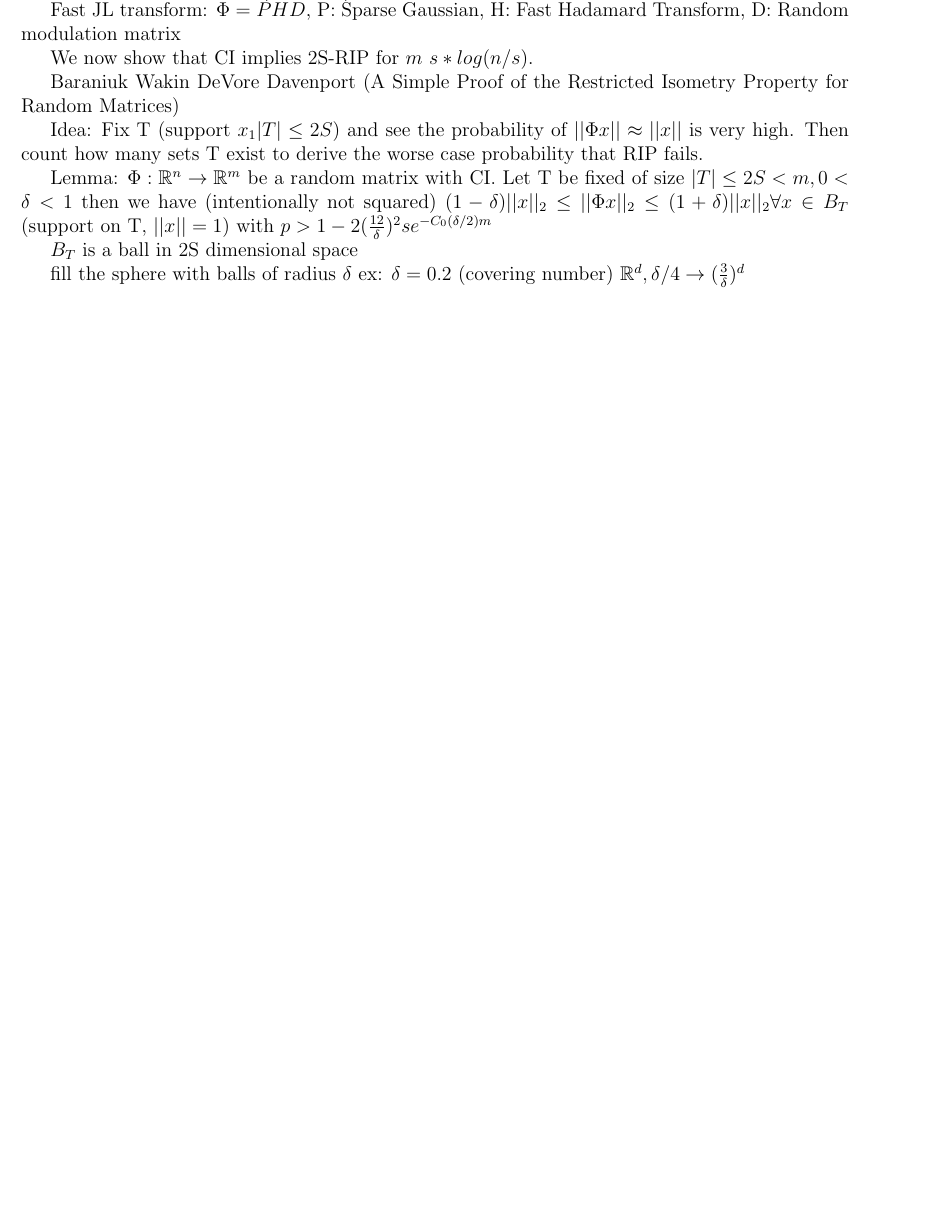
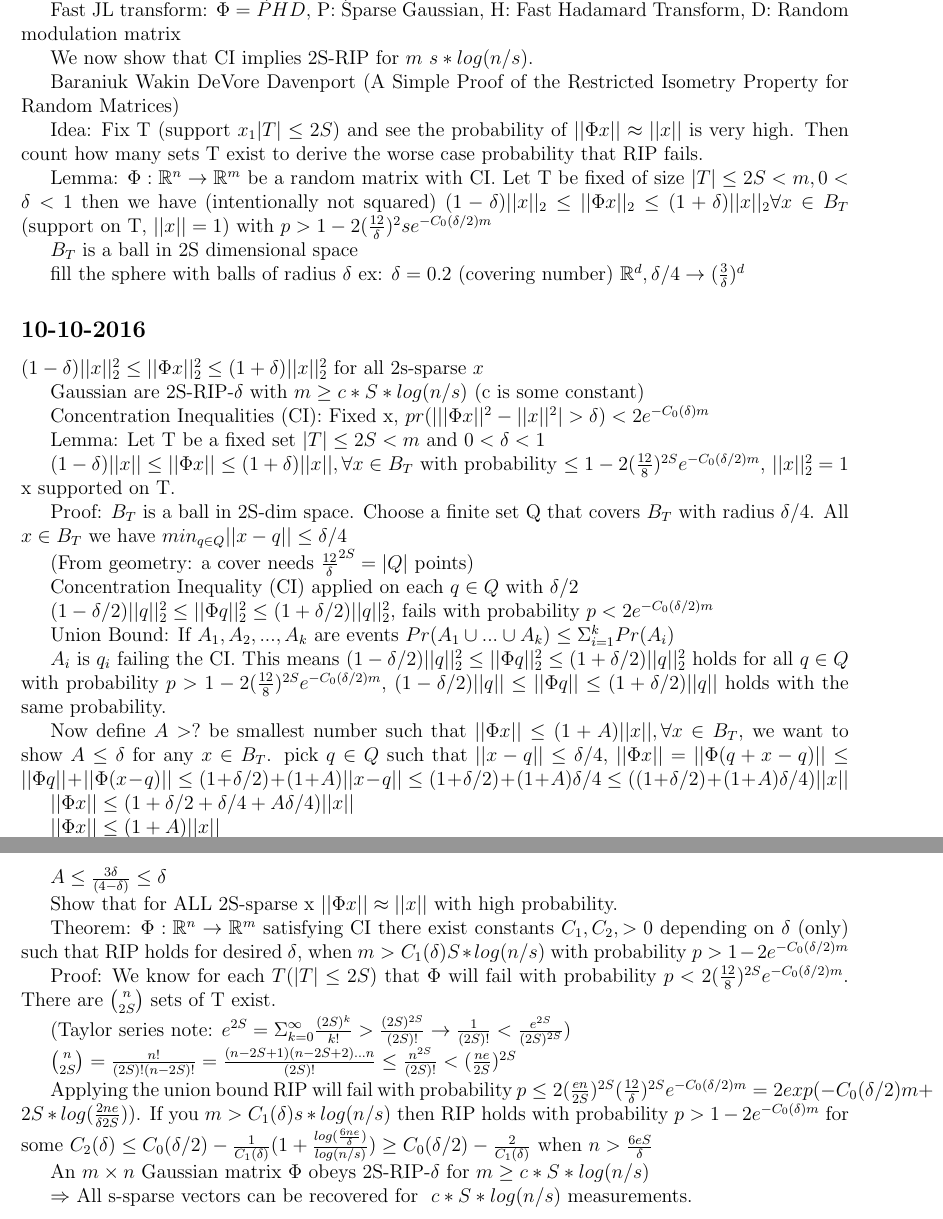
Before and after one commit to randompast/sparse_notes, a LaTeX document (notes.tex): part of page 5 of 5 before the commit and two parts of pages 5 and 6 of 6 after it, the two joined at a grey line, cut so that both start at the same text, the shorter picture padded with empty space. Compiled offline with pdfLaTeX.

Commit message:
more notes

```diff
--- a/notes.tex
+++ b/notes.tex
@@ -243,13 +243,60 @@ $B_T$ is a ball in 2S dimensional space
 
 fill the sphere with balls of radius $\delta$ ex: $\delta = 0.2$ (covering number) $\mathbb{R}^d, \delta/4 \rightarrow (\frac{3}{\delta})^d$
 
+\subsection*{10-10-2016}
+
+$(1-\delta)||x||_2^2 \leq ||\Phi x||_2^2 \leq (1+\delta)||x||_2^2$ for all 2s-sparse $x$
+
+Gaussian are 2S-RIP-$\delta$ with $m \geq c*S*log(n/s)$ (c is some constant)
+
+Concentration Inequalities (CI): Fixed x, $pr(| ||\Phi x||^2 - ||x||^2| > \delta) < 2 e^{-C_0(\delta)m}$
+
+Lemma: Let T be a fixed set $|T| \leq 2S < m$ and $0 < \delta < 1$
+
+$(1-\delta)||x|| \leq ||\Phi x|| \leq (1+\delta)||x||, \forall x \in B_T$ with probability $\leq 1 - 2(\frac{12}{8})^{2S}e^{-C_0(\delta/2)m}$, $||x||_2^2 = 1$ x supported on T.
+
+Proof: $B_T$ is a ball in 2S-dim space.  Choose a finite set Q that covers $B_T$ with radius $\delta/4$.  All $x \in B_T$ we have $min_{q \in Q} ||x - q|| \leq \delta/4$
+
+(From geometry: a cover needs $\frac{12}{\delta}^{2S} = |Q|$ points)
+
+Concentration Inequality (CI) applied on each $q \in Q$ with $\delta/2$
+
+$(1-\delta/2)||q||_2^2 \leq ||\Phi q||_2^2 \leq (1+\delta/2)||q||_2^2$, fails with probability $p < 2 e^{-C_0(\delta/2)m}$
+
+Union Bound: If $A_1, A_2, ..., A_k$ are events $Pr(A_1 \cup ... \cup A_k) \leq \Sigma_{i=1}^k Pr(A_i)$
+
+$A_i$ is $q_i$ failing the CI.  This means $(1-\delta/2)||q||_2^2 \leq ||\Phi q||_2^2 \leq (1+\delta/2)||q||_2^2$ holds for all $q \in Q$ with probability $ p > 1 - 2(\frac{12}{8})^{2S}e^{-C_0(\delta/2)m}$, $(1-\delta/2)||q|| \leq ||\Phi q|| \leq (1+\delta/2)||q||$ holds with the same probability.
+
+Now define $A > ?$ be smallest number such that $||\Phi x|| \leq (1+A)||x||, \forall x \in B_T$, we want to show $A \leq \delta$ for any $x \in B_T$. pick $q \in Q$ such that $||x - q|| \leq \delta/4$, $||\Phi x|| = ||\Phi (q + x - q)|| \leq ||\Phi q|| + ||\Phi(x-q)|| \leq (1 + \delta/2) + (1 + A)||x-q|| \leq (1 + \delta/2) + (1+A) \delta/4 \leq ((1 + \delta/2) + (1+A) \delta/4)||x||$
+
+$||\Phi x|| \leq (1 + \delta/2 + \delta/4 + A \delta/4)||x||$
+
+$||\Phi x|| \leq (1 + A)||x||$
 
 
+$1+A \leq 1 + \frac{3}{4} \delta + \frac{1}{4} \delta A$
+
+$(1 - \frac{1}{4} \delta) A \leq \frac{3}{4} \delta $
+
+$A \leq \frac{3\delta}{(4-\delta)} \leq \delta$
 
 
+Show that for ALL 2S-sparse x $||\Phi x|| \approx ||x||$ with high probability.
+
+Theorem: $\Phi : \mathbb{R}^n \rightarrow \mathbb{R}^m$ satisfying CI there exist constants $C_1, C_2, > 0$ depending on $\delta$ (only) such that RIP holds for desired $\delta$, when $m > C_1(\delta) S * log(n/s)$ with probability $p > 1 - 2e^{-C_0(\delta/2)m}$
+
+Proof: We know for each $T(|T| \leq 2S)$ that $\Phi$ will fail with probability $p < 2(\frac{12}{8})^{2S}e^{-C_0(\delta/2)m}$.  There are ${n \choose 2S}$ sets of T exist.
+
+(Taylor series note: $e^{2S} = \Sigma_{k=0}^\infty \frac{(2S)^k}{k!} > \frac{(2S)^{2S}}{(2S)!} \rightarrow \frac{1}{(2S)!} < \frac{e^{2S}}{(2S)^{2S}}$)
+
+${n \choose 2S} = \frac{n!}{(2S)!(n-2S)!} = \frac{(n-2S+1)(n-2S+2)...n}{(2S)!} \leq \frac{n^{2S}}{(2S)!} < (\frac{n e}{2S})^{2S}$
 
 
+Applying the union bound RIP will fail with probability $p \leq 2(\frac{en}{2S})^{2S}(\frac{12}{\delta})^{2S}e^{-C_0(\delta/2)m} = 2 exp(-C_0(\delta/2)m + 2S*log(\frac{2ne}{\delta 2 S}))$.  If you $m > C_1(\delta)s*log(n/s)$ then RIP holds with probability $p > 1 - 2 e^{-C_0(\delta)m}$ for some $C_2(\delta) \leq C_0(\delta/2) - \frac{1}{C_1(\delta)}( 1 + \frac{log(\frac{6ne}{\delta})}{log(n/s)}) \geq C_0(\delta/2) - \frac{2}{C_1(\delta)}$ when $n > \frac{6eS}{\delta}$
 
+An $m \times n$ Gaussian matrix $\Phi$ obeys 2S-RIP-$\delta$ for $m \geq c * S * log(n/s)$
+
+$\Rightarrow$ All s-sparse vectors can be recovered for $~c*S*log(n/s)$ measurements.
 
 
 \end{document}
```
